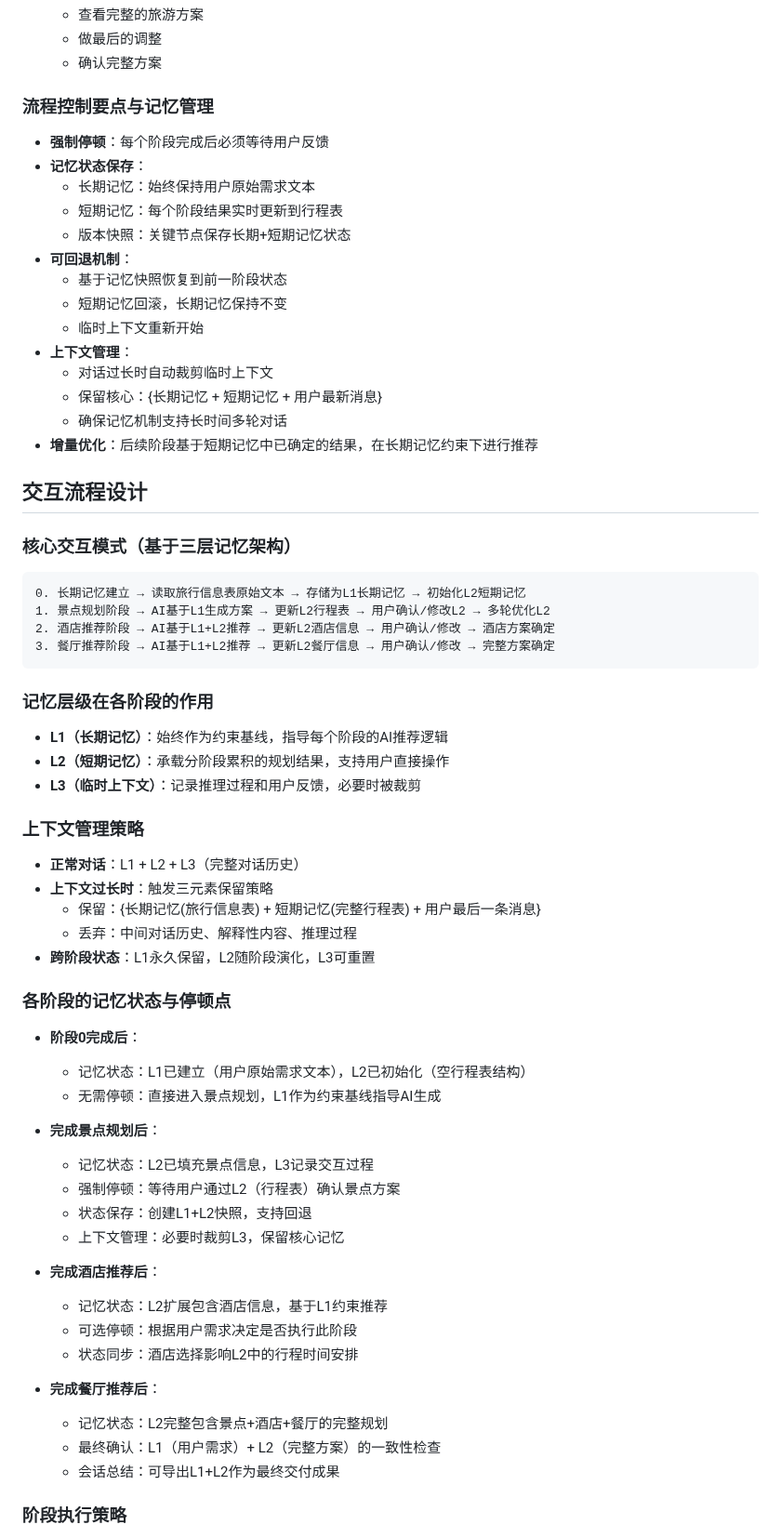
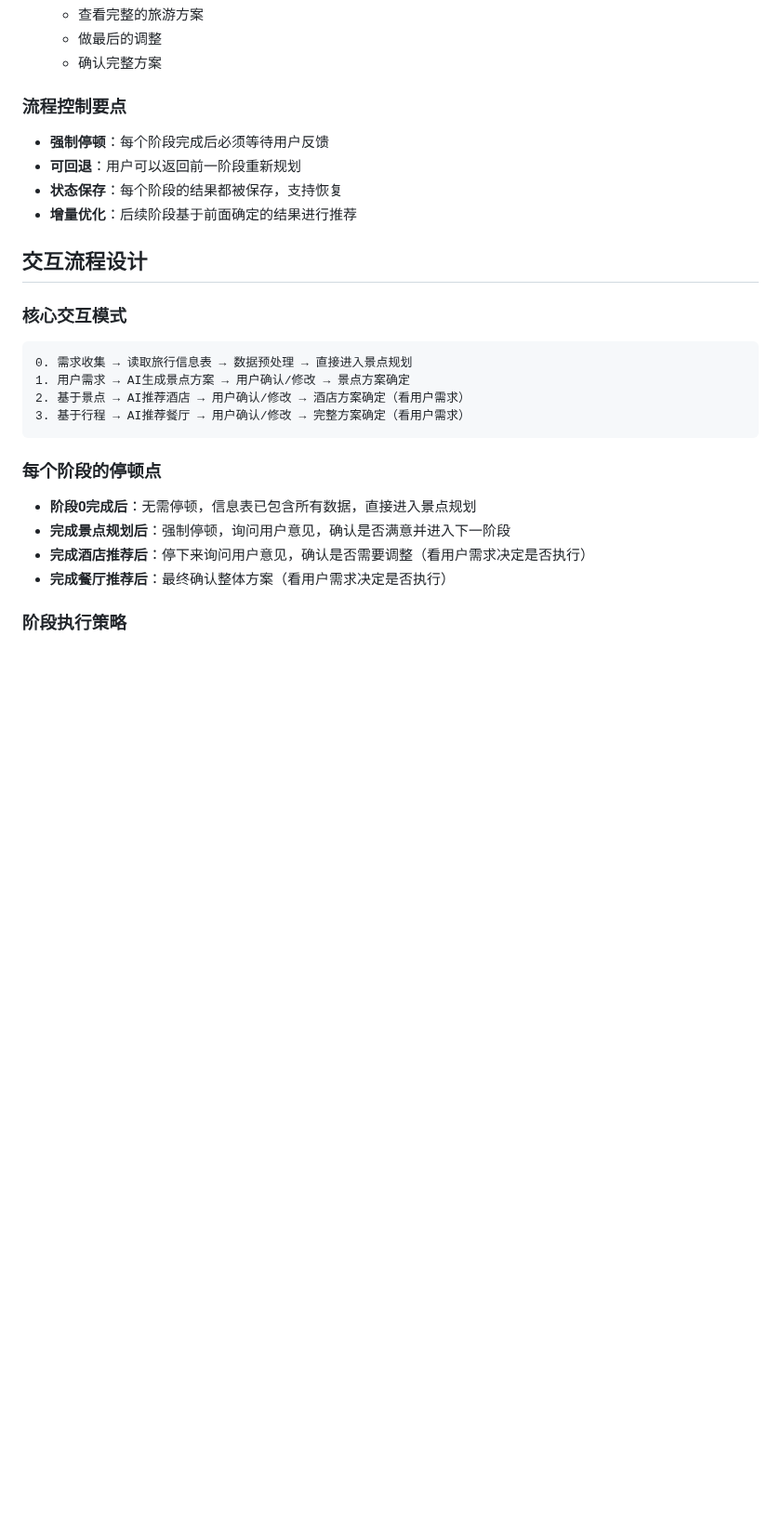
Before and after one commit to Keldon-Pro/City-Tour-Agent, a Markdown page: Doc/计划/分阶段规划.md, the part around one of its changes. Shown at 93% size. Rendered like a GitHub page; blank space fills up the shorter version.

````diff
--- a/Doc/计划/分阶段规划.md
+++ b/Doc/计划/分阶段规划.md
@@ -120,66 +109,29 @@
    - 做最后的调整
    - 确认完整方案
 
-### 流程控制要点与记忆管理
+### 流程控制要点
 - **强制停顿**：每个阶段完成后必须等待用户反馈
-- **记忆状态保存**：
-  - 长期记忆：始终保持用户原始需求文本
-  - 短期记忆：每个阶段结果实时更新到行程表
-  - 版本快照：关键节点保存长期+短期记忆状态
-- **可回退机制**：
-  - 基于记忆快照恢复到前一阶段状态
-  - 短期记忆回滚，长期记忆保持不变
-  - 临时上下文重新开始
-- **上下文管理**：
-  - 对话过长时自动裁剪临时上下文
-  - 保留核心：{长期记忆 + 短期记忆 + 用户最新消息}
-  - 确保记忆机制支持长时间多轮对话
-- **增量优化**：后续阶段基于短期记忆中已确定的结果，在长期记忆约束下进行推荐
+- **可回退**：用户可以返回前一阶段重新规划
+- **状态保存**：每个阶段的结果都被保存，支持恢复
+- **增量优化**：后续阶段基于前面确定的结果进行推荐
 
 
 
 ## 交互流程设计
 
-### 核心交互模式（基于三层记忆架构）
+### 核心交互模式
 ```
-0. 长期记忆建立 → 读取旅行信息表原始文本 → 存储为L1长期记忆 → 初始化L2短期记忆
-1. 景点规划阶段 → AI基于L1生成方案 → 更新L2行程表 → 用户确认/修改L2 → 多轮优化L2
-2. 酒店推荐阶段 → AI基于L1+L2推荐 → 更新L2酒店信息 → 用户确认/修改 → 酒店方案确定
-3. 餐厅推荐阶段 → AI基于L1+L2推荐 → 更新L2餐厅信息 → 用户确认/修改 → 完整方案确定
+0. 需求收集 → 读取旅行信息表 → 数据预处理 → 直接进入景点规划
+1. 用户需求 → AI生成景点方案 → 用户确认/修改 → 景点方案确定
+2. 基于景点 → AI推荐酒店 → 用户确认/修改 → 酒店方案确定（看用户需求）
+3. 基于行程 → AI推荐餐厅 → 用户确认/修改 → 完整方案确定（看用户需求）
 ```
 
-### 记忆层级在各阶段的作用
-- **L1（长期记忆）**：始终作为约束基线，指导每个阶段的AI推荐逻辑
-- **L2（短期记忆）**：承载分阶段累积的规划结果，支持用户直接操作
-- **L3（临时上下文）**：记录推理过程和用户反馈，必要时被裁剪
-
-### 上下文管理策略
-- **正常对话**：L1 + L2 + L3（完整对话历史）
-- **上下文过长时**：触发三元素保留策略
-  - 保留：{长期记忆(旅行信息表) + 短期记忆(完整行程表) + 用户最后一条消息}
-  - 丢弃：中间对话历史、解释性内容、推理过程
-- **跨阶段状态**：L1永久保留，L2随阶段演化，L3可重置
-
-### 各阶段的记忆状态与停顿点
-- **阶段0完成后**：
-  - 记忆状态：L1已建立（用户原始需求文本），L2已初始化（空行程表结构）
-  - 无需停顿：直接进入景点规划，L1作为约束基线指导AI生成
-
-- **完成景点规划后**：
-  - 记忆状态：L2已填充景点信息，L3记录交互过程
-  - 强制停顿：等待用户通过L2（行程表）确认景点方案
-  - 状态保存：创建L1+L2快照，支持回退
-  - 上下文管理：必要时裁剪L3，保留核心记忆
-
-- **完成酒店推荐后**：
-  - 记忆状态：L2扩展包含酒店信息，基于L1约束推荐
-  - 可选停顿：根据用户需求决定是否执行此阶段
-  - 状态同步：酒店选择影响L2中的行程时间安排
-
-- **完成餐厅推荐后**：
-  - 记忆状态：L2完整包含景点+酒店+餐厅的完整规划
-  - 最终确认：L1（用户需求）+ L2（完整方案）的一致性检查
-  - 会话总结：可导出L1+L2作为最终交付成果
+### 每个阶段的停顿点
+- **阶段0完成后**：无需停顿，信息表已包含所有数据，直接进入景点规划
+- **完成景点规划后**：强制停顿，询问用户意见，确认是否满意并进入下一阶段
+- **完成酒店推荐后**：停下来询问用户意见，确认是否需要调整（看用户需求决定是否执行）
+- **完成餐厅推荐后**：最终确认整体方案（看用户需求决定是否执行）
 
 ### 阶段执行策略
 - **阶段1（景点规划）**：必须完成，核心功能
````
Also changed, not shown: other parts of Doc/计划/分阶段规划.md (+24 -53 lines), Doc/产品设计/记忆机制.md (+0 -2 lines).
